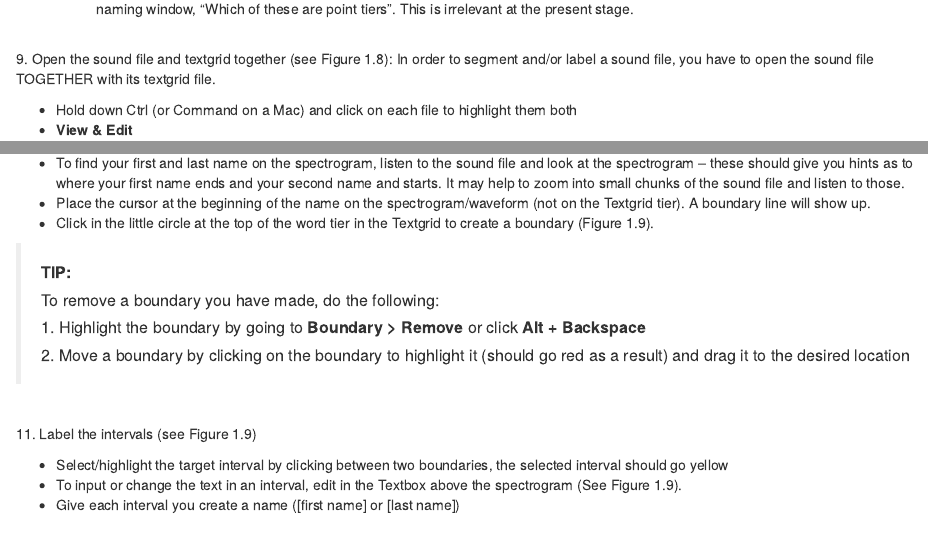
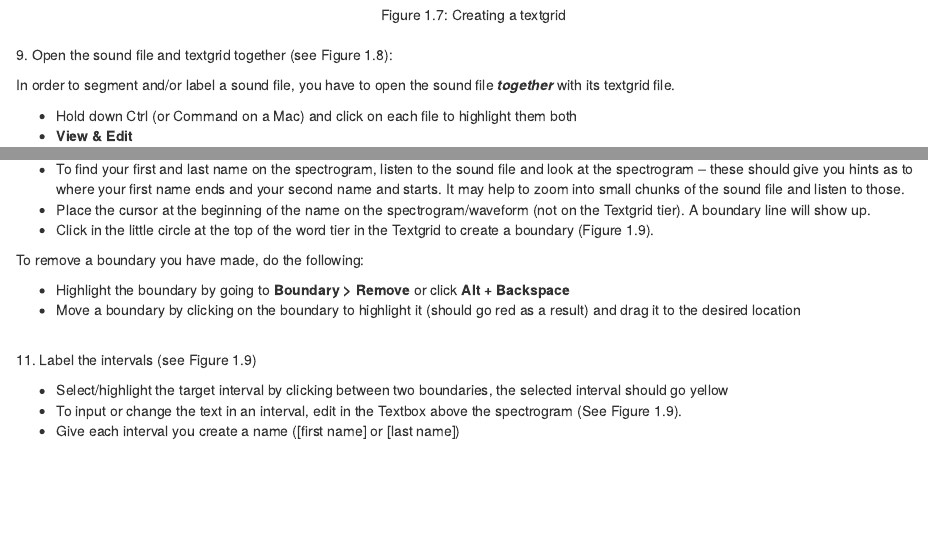
Before and after one commit to tkettig/Lab_Manual, an R Markdown document (New_Labs/Lab1.Rmd): the page in a window 1100 px wide, from 5700 px down before the commit and from 5710 px down after it, and a second part further down, joined at a grey line. Rendered offline with R 4.5, knitr and Pandoc, with nearby package versions.

Commit message:
Lab 1 Updates

```diff
--- a/New_Labs/Lab1.Rmd
+++ b/New_Labs/Lab1.Rmd
@@ -131,4 +125,3 @@ Two things are being displayed now in the Edit window: **the waveform** on the u
   + This creates 2 tiers, one with the name of _‘word’_ and the other with the name of _‘segment’_. Ignore the second line in the TextGrid naming window, “Which of these are point tiers”. This is irrelevant at the present stage.
 
 <br>
-9. Open the sound file and textgrid together (see Figure 1.8): In order to segment and/or label a sound file, you have to open the sound file TOGETHER with its textgrid file.
@@ -135,3 +129,10 @@ Two things are being displayed now in the Edit window: **the waveform** on the u
+![Figure 1.7: Creating a textgrid](./Images/Figure1_7.png)
+</center>
+
+<br>
+9. Open the sound file and textgrid together (see Figure 1.8):
+
+In order to segment and/or label a sound file, you have to open the sound file **_together_** with its textgrid file.
 
 * Hold down Ctrl (or Command on a Mac) and click on each file to highlight them both
 * **View & Edit**
@@ -145,17 +146,18 @@ Two things are being displayed now in the Edit window: **the waveform** on the u
 In your display you should now see the waveform (top), the spectrogram (middle) and the textgrid (bottom) corresponding to your sound file (see Figure 1.9). We will talk about waveforms and spectrograms in detail later on.
 
 <br>
-10. Segment the file (see Figure 1.9): In the sound file, identify your first name and last name. Use the following steps to segment each:
+10. Segment the file (see Figure 1.9):
+
+In the sound file, identify your first name and last name. Use the following steps to segment each:
 
 * To find your first and last name on the spectrogram, listen to the sound file and look at the spectrogram – these should give you hints as to where your first name ends and your second name and starts. It may help to zoom into small chunks of the sound file and listen to those.
 * Place the cursor at the beginning of the name on the spectrogram/waveform (not on the Textgrid tier). A boundary line will show up.
 * Click in the little circle at the top of the word tier in the Textgrid to create a boundary (Figure 1.9).
 
->##### __TIP:__
-##### To remove a boundary you have made, do the following:
->
->##### 1. Highlight the boundary by going to __Boundary > Remove__ or click __Alt + Backspace__
-##### 2. Move a boundary by clicking on the boundary to highlight it (should go red as a result) and drag it to the desired location
+To remove a boundary you have made, do the following:
+
+* Highlight the boundary by going to __Boundary > Remove__ or click __Alt + Backspace__
+* Move a boundary by clicking on the boundary to highlight it (should go red as a result) and drag it to the desired location
 
 
 <br>
```
Also changed, not shown: New_Labs/Lab1.html, New_Labs/Lab1.Rmd (11 more changed lines).
